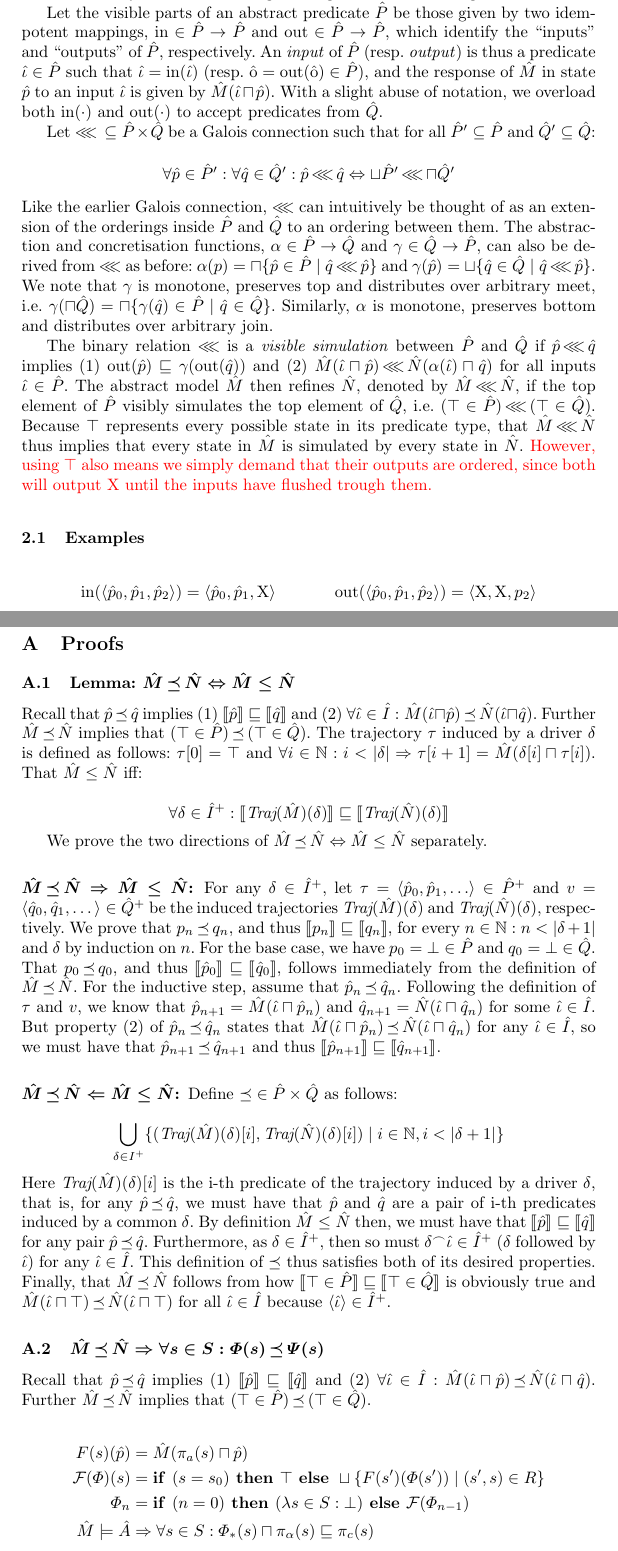
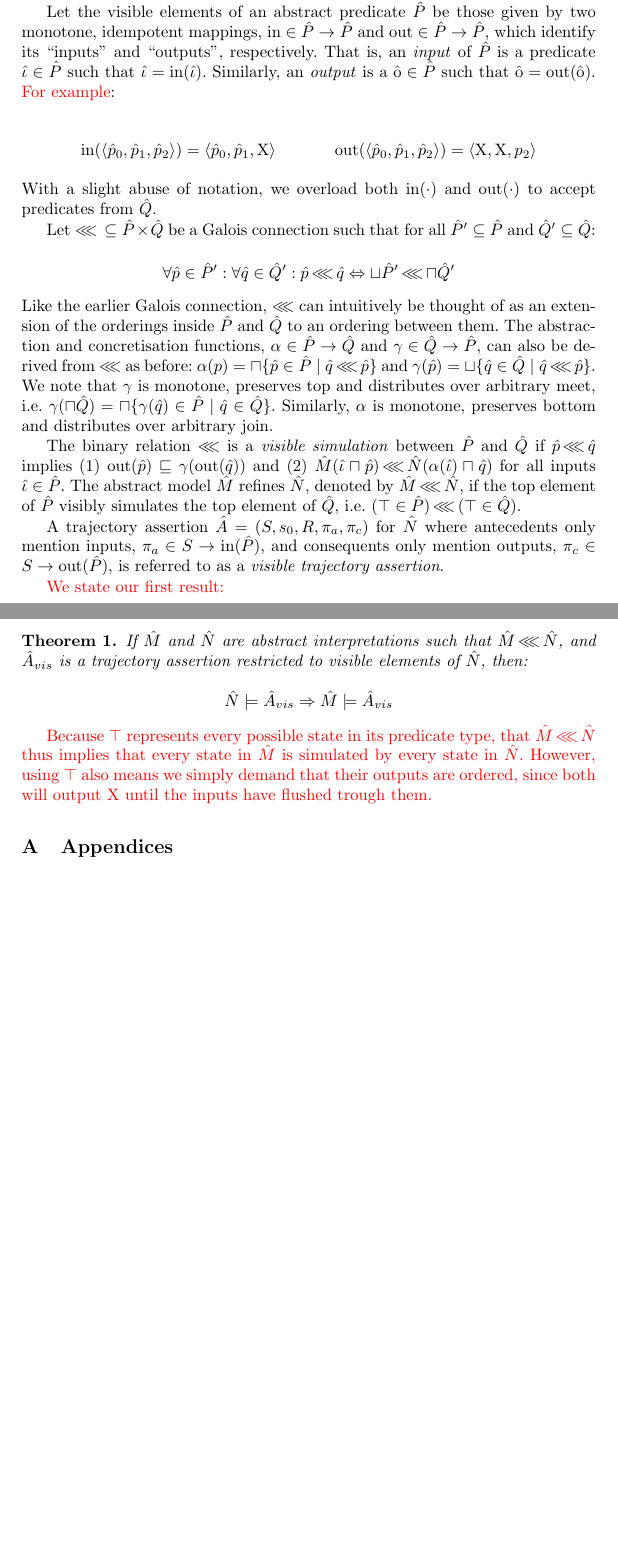
Before and after one commit to markus-git/refinement, a LaTeX thesis (main.tex, which reads sec/appendix.tex, sec/refinement.tex): two parts of pages 5 and 6 of 8 before the commit and two parts of pages 5 and 6 of 6 after it, joined at a grey line, cut so that both start at the same text, the shorter picture padded with empty space. Compiled offline with pdfLaTeX.

Commit message:
Finished sketch of new refinment as a sim. Galois connection, will try and redo proofs.

```diff
--- a/sec/appendix.tex
+++ b/sec/appendix.tex
@@ -1,32 +1,27 @@
-\section{Proofs}
+\section{Appendices}
 
-\subsection{Lemma: $\hat M \enc \hat N \iff \hat M \leq \hat N$}
+%% \subsection{$\hat M \enc \hat N \implies \forall s \in S : \Phi(s) \enc \Psi(s)$}
 
-Recall that $\hat p \enc \hat q$ implies (1) $\out{\hat p} \sqsubseteq \out{\hat q}$ and (2) $\forall \hat \iota \in \hat I : \hat M(\hat \iota \sqcap \hat p) \enc \hat N(\hat \iota \sqcap \hat q)$. Further $\hat M \enc \hat N$ implies that $(\top \in \hat P) \enc \, (\top \in \hat Q)$. The trajectory $\tau$ induced by a driver $\delta$ is defined as follows: $\tau[0] = \top$ and $\forall i \in \mathbb{N} : i < | \delta | \implies \tau[i+1] = \hat M(\delta[i] \sqcap \tau[i])$. That $\hat M \leq \hat N$ iff:
+%% Recall that $\hat p \enc \hat q$ implies (1) $\out{\hat p} \sqsubseteq \out{\hat q}$ and (2) $\forall \hat \iota \in \hat I : \hat M(\hat \iota \sqcap \hat p) \enc \hat N(\hat \iota \sqcap \hat q)$. Further $\hat M \enc \hat N$ implies that $(\top \in \hat P) \enc \, (\top \in \hat Q)$.
 
-\begin{equation*}
-\forall \delta \in \hat I^{+} : \out{\Driv{\hat M}{\delta}} \sqsubseteq \out{\Driv{\hat N}{\delta}}
-\end{equation*}
+%% \begin{align*}
+%% F(s)(\hat p) &= \hat M(\pi_{a}(s) \sqcap \hat p) \\
+%% \mathcal{F}(\Phi)(s) &= \Stmt{if } (s = s_{0}) \Stmt{ then } \top \Stmt{ else } \sqcup \{ F(s')(\Phi(s')) \mid (s',s) \in R \} \\
+%% \Phi_{n} &= \Stmt{if } (n = 0) \Stmt{ then } (\lambda s \in S : \bot) \Stmt{ else } \mathcal{F}(\Phi_{n-1}) \\
+%% \hat M \models \hat A &\implies \forall s \in S : \Phi_{*}(s) \sqcap \pi_{\alpha}(s) \sqsubseteq \pi_{c}(s)
+%% \end{align*}
 
-We prove the two directions of $\hat M \enc \hat N \iff \hat M \leq \hat N$ separately.
+%% We first prove a few intermediate lemmas.
 
-\subsubsection{$\hat M \enc \hat N \implies \hat M \leq \hat N$:} For any $\delta \in \hat I^{+}$, let $\tau = \langle \hat p_{0}, \hat p_{1}, \ldots \rangle \in \hat P^{+}$ and $v = \langle \hat q_{0}, \hat q_{1}, \dots \rangle \in \hat Q^{+}$ be the induced trajectories $\Driv{\hat M}{\delta}$ and $\Driv{\hat N}{\delta}$, respectively. We prove that $p_{n} \enc q_{n}$, and thus $\out{p_{n}} \sqsubseteq \out{q_{n}}$, for every $n \in \mathbb{N} : n < | \delta + 1 |$ and $\delta$ by induction on $n$. For the base case, we have $p_{0} = \bot \in \hat P$ and $q_{0} = \bot \in \hat Q$. That $p_{0} \enc q_{0}$, and thus $\out{\hat p_{0}} \sqsubseteq \out{\hat q_{0}}$, follows immediately from the definition of $\hat M \enc \hat N$. For the inductive step, assume that $\hat p_{n} \enc \hat q_{n}$. Following the definition of $\tau$ and $v$, we know that $\hat p_{n+1} = \hat M(\hat \iota \sqcap \hat p_{n})$ and $\hat q_{n+1} = \hat N(\hat \iota \sqcap \hat q_{n})$ for some $\hat \iota \in \hat I$. But property (2) of $\hat p_{n} \enc \hat q_{n}$ states that $\hat M(\hat \iota \sqcap \hat p_{n}) \enc \hat N(\hat \iota \sqcap \hat q_{n})$ for any $\hat \iota \in \hat I$, so we must have that $\hat p_{n+1} \enc \hat q_{n+1}$ and thus $\out{\hat p_{n+1}} \sqsubseteq \out{\hat q_{n+1}}$.
+%% \textbf{Lemma (B)}: $(\bot \in \hat P) \enc \, (\bot \in \hat Q)$. Prop. (1) follows immediately as $\out{\bot \in \hat P} = \bot \in \hat O = \out{\bot \in \hat Q}$. Because $\hat M$ and $\hat N$ both preserve bottom, we have that $\hat M(\hat \iota \sqcap \bot) = \bot \in \hat P$ and $\hat N(\hat \iota \sqcap \bot) = \bot \in \hat Q$ for all $\hat \iota \in \hat I$. That is, any path that gets to $\bot$ must stay there, regardless of inputs. Prop. (2) then follows as well.
 
-\subsubsection{$\hat M \enc \hat N \Leftarrow \hat M \leq \hat N$:} Define $\enc \in \hat P \times \hat Q$ as follows:
+%% \textbf{Lemma (FG)}: $\hat p \enc \hat q \implies \forall s \in S : F(s)(\hat p) \enc G(s)(\hat q)$. First, we note that $F(s)(\hat p) = \hat M(\pi_{a}(s) \sqcap \hat p)$ and that $G(s)(\hat q) = \hat N(\pi_{a}(s) \sqcap \hat q)$ for some $\pi_{a}(s) \in \hat I$. That $\hat M(\pi_{a}(s) \sqcap \hat p) \enc \hat N(\pi_{a}(s) \sqcap \hat q)$ then follows directly from prop. (2) of $\hat p \enc \hat q$.
 
-\begin{equation*}
-\bigcup_{\delta \in I^{+}} \{ (\Driv{\hat M}{\delta}[i], \Driv{\hat N}{\delta}[i]) \mid i \in \mathbb{N}, i < | \delta + 1 | \}
-\end{equation*}
+%% \textbf{Lemma (M)}: $(\hat p \enc \hat q) \wedge (\hat p' \enc \hat q') \implies (\hat p \sqcup \hat p') \enc \, (\hat q \sqcup \hat q')$. Let $\tau = \hat p_{0}, \hat p_{1}, \ldots$ be the trajectory starting from $\hat p_{0} = \hat p$ and driven by $\delta = \langle \hat \iota_{0}, \hat \iota_{1}, \ldots \rangle \in \hat I^{*}$, that is, $\hat p_{n+1} = \hat M(\hat \iota_{n} \sqcap \hat p_{n})$ for all $n \in \mathcal{N} : n < | \delta |$. Similarly, let $\tau'$, $v$ and $v'$ be trajectories driven by the same $\delta$ but starting in $\hat p'$, $\hat q$ and $\hat q'$, respectively. We show by induction on $n$ that, if $\tau \sqsubseteq v$ and $\tau' \sqsubseteq v'$, the trajectories starting from $\hat p \sqcup \hat p'$ and $\hat q \sqcup \hat q'$ satisfy output inequality of $\enc$ for all $\delta$, and thus also that $(\hat p \sqcup \hat p') \enc \, (\hat q \sqcup \hat q')$. For the base case, we have that $\hat p_{0} \enc \hat q_{0}$ and $\hat p_{0}' \enc \hat q_{0}$. By prop. (1) of $\enc$, we also have that $\out{\hat p_{0}} \sqsubseteq \out{\hat q_{0}}$ and $\out{\hat p_{1}} \sqsubseteq \out{\hat q_{1}}$. By definition of $\sqcup$ then, we must have that $\out{\hat p_{0}} \sqsubseteq \out{\hat q_{0} \sqcup \hat q_{0}'}$ and therefore also that $\out{\hat p_{0} \sqcup \hat p_{0}'} \sqsubseteq \out{\hat q_{0} \sqcup \hat q_{0}'}$. For the inductive step, we have that $\hat M(\hat \iota_{n} \sqcap \hat p_{n}) \enc \hat N(\hat \iota_{n} \sqcap \hat q_{n})$ and $\hat M(\hat \iota_{n} \sqcap \hat p_{n}') \enc \hat N(\hat \iota_{n} \sqcap \hat q_{n}')$, and thus by prop. (1) of $\enc$ also that $\out{\hat M(\hat \iota_{n} \sqcap \hat p_{n})} \sqsubseteq \out{\hat N(\hat \iota_{n} \sqcap \hat q_{n})}$ and $\out{\hat M(\hat \iota_{n} \sqcap \hat p_{n}')} \sqsubseteq \out{\hat N(\hat \iota_{n} \sqcap \hat q_{n}')}$. Because $\hat N$ is monotonic, and by the definitions of $\sqcap$ and $\sqcup$, we must have that $\out{\hat N(\hat \iota \sqcap \hat q_{n})} \sqsubseteq \out{\hat N(\hat \iota \sqcap (\hat q_{n} \sqcup \hat q_{n}'))}$ and thus $\out{\hat M(\hat \iota_{n} \sqcap \hat p_{n})} \sqsubseteq \out{\hat N(\hat \iota \sqcap (\hat q_{n} \sqcup \hat q_{n}'))}$. Similarly, because $\hat M$ is monotonic as well, and by definition of $\sqcap$ and $\sqcup$, we have that $\out{\hat M(\hat \iota_{n} \sqcap \hat p_{n})} \sqsubseteq \out{\hat N(\hat \iota \sqcap (\hat p_{n} \sqcup \hat p_{n}'))}$ and the least such bound. Combining these two results, we must have that $\out{\hat M(\hat \iota_{n} \sqcap (\hat p_{n} \sqcup \hat p_{n}'))} \sqsubseteq \out{\hat M(\hat \iota_{n} \sqcap (\hat q_{n} \sqcup \hat q_{n}'))}$.
 
-\noindent Here $\Driv{\hat M}{\delta}[i]$ is the i-th predicate of the trajectory induced by a driver $\delta$, that is, for any $\hat p \enc \hat q$, we must have that $\hat p$ and $\hat q$ are a pair of i-th predicates induced by a common $\delta$. By definition $\hat M \leq \hat N$ then, we must have that $\out{\hat p} \sqsubseteq \out{\hat q}$ for any pair $\hat p \enc \hat q$. Furthermore, as $\delta \in \hat I^{+}$, then so must $\delta^{\frown}\hat \iota \in \hat I^{+}$ ($\delta$ followed by $\hat \iota$) for any $\hat \iota \in \hat I$. This definition of $\enc$ thus satisfies both of its desired properties. Finally, that $\hat M \enc \hat N$ follows from how $\out{\top \in \hat P} \sqsubseteq \out{\top \in \hat Q}$ is obviously true and $\hat M(\hat \iota \sqcap \top) \enc \hat N(\hat \iota \sqcap \top)$ for all $\hat \iota \in \hat I$ because $\langle \hat \iota \rangle \in \hat I^{+}$.
+%% \textbf{Lemma (UM)}: Let $R \subseteq S$ then $\hat M \enc \hat N \wedge \forall s \in R : \hat p(s) \enc \hat q(s) \implies \sqcup \{ F(s)(\hat p(s)) \mid s \in \: R \} \enc \sqcup \{ G(s)(\hat q(s)) \mid s \in \: R \}$. By the assumption and lemma (FG) we know that $F(s)(\hat p(s) \enc G(s)(\hat q(s))$ for each $s \in R$. Using induction on the size of $R$, we show that the join of such sets pairwise encoded predicates also produces an encoded predicate. In the base case, $| R | = 0$, we have that $(\top \in \hat P) \enc \, (\top \in \hat Q)$ by the assumption that $\hat M \enc \hat N$. For the inductive step, $| R | = n$, let $\hat p' = \sqcup \{ F(s)(\hat p(s)) \mid s \in \: R \}$ and $\hat q' = \sqcup \{ G(s)(\hat q(s)) \mid s \in \: R \}$, we assume that $\hat p' \enc \hat q'$. We extend $R$ with $s$ and know from our assumption $\forall s \in R : \hat p(s) \enc \hat q(s)$ and lemma (FG) that $F(s)(\hat p(s)) \enc G(s)(\hat q(s))$. That $\hat p' \sqcup F(s)(\hat p(s)) \enc \hat q' \sqcup G(s)(\hat q(s))$ then follows from lemma (M).
 
-\subsection{$\hat M \enc \hat N \implies \forall s \in S : \Phi(s) \enc \Psi(s)$}
+%% % Wasn't sure if $\sqcup \emptyset$ was $\top$ or $\bot$, so I deferred to https://math.stackexchange.com/questions/370188/empty-intersection-and-empty-union.
 
-Recall that $\hat p \enc \hat q$ implies (1) $\out{\hat p} \sqsubseteq \out{\hat q}$ and (2) $\forall \hat \iota \in \hat I : \hat M(\hat \iota \sqcap \hat p) \enc \hat N(\hat \iota \sqcap \hat q)$. Further $\hat M \enc \hat N$ implies that $(\top \in \hat P) \enc \, (\top \in \hat Q)$.
+%% Since $\Phi_{*}(s) = \lim \, \Phi_{n}(s)$ and $\Psi_{*}(s) = \lim \, \Psi_{n}(s)$, it suffices to prove that $\Phi_{n}(s) \enc \Psi_{n}(s)$ for all $s \in S$ and $n \in \mathbb{N}$. We do so by induction on $n$. The base case, where $\Phi_{0}(s) = \bot \in \hat P$ and $\Psi_{0}(s) = \bot \in \hat Q$, follows from lemma X. For the inductive step, assume that $\Phi_{n}(s) \enc \Psi_{n}(s)$ for all $s \in S$. For $s = s_{0}$, we have that $\Phi_{n+1}(s_{0}) = \top \in \hat P$ and $\Psi_{n+1}(s_{0}) = \top \in \hat Q$, which follows from how $\hat M \enc \hat N$ implies that $(\top \in \hat P) \enc \, (\top \in \hat Q)$. For any $s \neq s_{0}$, we have that $\Phi_{n+1}(s) = \mathcal{F}(\Phi_{n})(s) = \sqcup \{ F(s')(\Phi_{n}(s')) \mid (s',s) \in R \} \enc \sqcup \{ F(s')(\Psi_{n}(s')) \mid (s',s) \in R \} \enc \sqcup \{ G(s')(\Psi_{n}(s')) \mid (s',s) \in R \} = \mathcal{G}(\Psi_{n})(s) = \Psi_{n+1}(s)$.
 
-\begin{align*}
-F(s)(\hat p) &= \hat M(\pi_{a}(s) \sqcap \hat p) \\
-\mathcal{F}(\Phi)(s) &= \Stmt{if } (s = s_{0}) \Stmt{ then } \top \Stmt{ else } \sqcup \{ F(s')(\Phi(s')) \mid (s',s) \in R \} \\
-\Phi_{n} &= \Stmt{if } (n = 0) \Stmt{ then } (\lambda s \in S : \bot) \Stmt{ else } \mathcal{F}(\Phi_{n-1}) \\
-\hat M \models \hat A &\implies \forall s \in S : \Phi_{*}(s) \sqcap \pi_{\alpha}(s) \sqsubseteq \pi_{c}(s)
-\end{align*}
--- a/sec/refinement.tex
+++ b/sec/refinement.tex
@@ -1,24 +1,17 @@
 \section{System refinement}
 
-Consider another fixed, but arbitrary, circuit model $N \in \mathcal{P}(C') \rightarrow \mathcal{P}(C')$ and let $\hat N \in \hat Q \rightarrow \hat Q$ be an abstract interpretation of it; $\hat Q$ is an abstract predicate with a Galois connection to $\mathcal{P}(C')$. In the previous sections, exactly what abstract predicates like $\hat Q$ are, were not important. In order to reason about refinement, however, we need to make a distinction between their \textit{visible} elements and internal ones. Specifically, we say that $\hat M$ refines $\hat N$ if every visible behaviour of $\hat M$ is allowed by $\hat N$ while assuming nothing about initial configurations.
+Consider another fixed, but arbitrary, circuit model $N \in \mathcal{P}(C') \rightarrow \mathcal{P}(C')$ and let $\hat N \in \hat Q \rightarrow \hat Q$ be an abstract interpretation of it; $\hat Q$ is an abstract predicate with a Galois connection to $\mathcal{P}(C')$. In the previous sections, exactly what abstract predicates like $\hat Q$ are, were not important. In order to reason about refinement, however, we need to make a distinction between their \textit{visible} and internal elements. Specifically, \todo{we wish to say} that $\hat M$ refines $\hat N$ if every visible behaviour of $\hat M$ is allowed by $\hat N$ while assuming nothing about initial configurations.
 
-Let the visible parts of an abstract predicate $\hat P$ be those given by two idempotent mappings, $\In \in \hat P \rightarrow \hat P$ and $\Out \in \hat P \rightarrow \hat P$, which identify the ``inputs'' and ``outputs'' of $\hat P$, respectively. An \textit{input} of $\hat P$ (resp. \textit{output}) is thus a predicate $\hat \iota \in \hat P$ such that $\hat \iota = \In(\hat \iota)$ (resp. $\hat \omicron = \Out(\hat \omicron) \in \hat P$), and the response of $\hat M$ in state $\hat p$ to an input $\hat \iota$ is given by $\hat M(\hat \iota \sqcap \hat p)$. With a slight abuse of notation, we overload both $\In(\cdot)$ and $\Out(\cdot)$ to accept predicates from $\hat Q$.
+Let the visible elements of an abstract predicate $\hat P$ be those given by two monotone, idempotent mappings, $\In \in \hat P \rightarrow \hat P$ and $\Out \in \hat P \rightarrow \hat P$, which identify its ``inputs'' and ``outputs'', respectively. That is, an \textit{input} of $\hat P$ is a predicate $\hat \iota \in \hat P$ such that $\hat \iota = \In(\hat \iota)$. Similarly, an \textit{output} is a $\hat \omicron \in \hat P$ such that $\hat \omicron = \Out(\hat \omicron)$. \todo{For example}:
 
-% \textit{outputs} of $\hat P$ are defined similarly with $\Out(\cdot)$.
+\begin{align*}
+\In(\langle \hat p_{0}, \hat p_{1}, \hat p_{2} \rangle) = \langle \hat p_{0}, \hat p_{1}, \X \rangle &&
+\Out(\langle \hat p_{0}, \hat p_{1}, \hat p_{2} \rangle) = \langle \X, \X, p_{2} \rangle
+\end{align*}
 
-% Together, $\In(\cdot)$ and $\Out(\cdot)$ identify the external part of $\hat P$: $\Ext(\hat p) = \In(\hat p) \sqcap \Out(\hat p)$ for all $\hat p \in \hat P$.
+%% The response of $\hat M$ in state $\hat p$ to an input $\hat \iota$ is given by $\hat M(\hat \iota \sqcap \hat p)$.
 
-% Specifically, let the \textit{externally visible} parts of an abstract predicate $\hat P$ be the subsets given by two projections, $\In(\cdot)$ and $\Out(\cdot)$, identifying the subsets of $\hat P$ that contain its ``inputs'' and ``outputs'', respectively. Further, let $\Out \in \hat P \rightarrow \OutProj{\hat P}$ and $\In \in \hat P \rightarrow \InProj{\hat P}$ be the projections viewed as idempotent mappings, and
-
-% With a slight abuse of notation, we overload both projections to accept predicates from $\hat Q$ and note that $| \OutProj{\hat P} | = | \OutProj{\hat Q} |$ and $| \InProj{\hat P} | = | \InProj{\hat Q} |$.
-
-% Further, let $\Out \in \hat P \rightarrow \OutProj{\hat P}$ and $\In \in \hat P \rightarrow \InProj{\hat P}$ be invertible mappings that takes each $\hat p \in \hat P$ to its visible outputs and inputs, respectively, such that $\In^{-1}(\hat p) \sqsubseteq \hat \iota \iff \hat p \sqsubseteq \In(\hat \iota)$ for all $\hat p\in \hat P$. With a slight abuse of notation, we overload these projections and mappings to accept predicates from $\hat Q$
-
-% ... note that $| \OutProj{\hat P} | = | \OutProj{\hat Q} |$ and $| \InProj{\hat P} | = | \InProj{\hat Q} |$.
-
-% ... to its visible outputs $\Out(\hat Q) \in \OutProj{\hat Q}$.
-
-% We extend $\out{\cdot}$ to sequences component-wise and, ...
+\noindent With a slight abuse of notation, we overload both $\In(\cdot)$ and $\Out(\cdot)$ to accept predicates from $\hat Q$.
 
 Let $\cc \, \subseteq \hat P \times \hat Q$ be a Galois connection such that for all $\hat P' \subseteq \hat P$ and $\hat Q' \subseteq \hat Q$:
 
@@ -28,18 +21,29 @@ Let $\cc \, \subseteq \hat P \times \hat Q$ be a Galois connection such that for
 
 \noindent Like the earlier Galois connection, $\cc$ can intuitively be thought of as an extension of the orderings inside $\hat P$ and $\hat Q$ to an ordering between them. The abstraction and concretisation functions, $\alpha \in \hat P \rightarrow \hat Q$ and $\gamma \in \hat Q \rightarrow \hat P$, can also be derived from $\cc$ as before: $\alpha(p) = \sqcap \{ \hat p \in \hat P \mid \hat q \cc \hat p \}$ and $\gamma(\hat p) = \sqcup \{ \hat q \in \hat Q \mid \hat q \cc \hat p \}$. We note that $\gamma$ is monotone, preserves top and distributes over arbitrary meet, i.e. $\gamma(\sqcap \hat Q) = \sqcap \{ \gamma(\hat q) \in \hat P \mid \hat q \in \hat Q\}$. Similarly, $\alpha$ is monotone, preserves bottom and distributes over arbitrary join.
 
-The binary relation $\cc$ is a \textit{visible simulation} between $\hat P$ and $\hat Q$ if $\hat p \cc \hat q$ implies (1) $\Out(\hat p) \sqsubseteq \gamma(\Out(\hat q))$ and (2) $\hat M(\hat \iota \sqcap \hat p) \cc \hat N(\alpha(\hat \iota) \sqcap \hat q)$ for all inputs $\hat \iota \in \hat P$. The abstract model $\hat M$ then refines $\hat N$, denoted by $\hat M \cc \hat N$, if the top element of $\hat P$ visibly simulates the top element of $\hat Q$, i.e. $(\top \in \hat P) \cc \, (\top \in \hat Q)$. Because $\top$ represents every possible state in its predicate type, that $\hat M \cc \hat N$ thus implies that every state in $\hat M$ is simulated by every state in $\hat N$. \todo{However, using $\top$ also means we simply demand that their outputs are ordered, since both will output X until the inputs have flushed trough them.}
+The binary relation $\cc$ is a \textit{visible simulation} between $\hat P$ and $\hat Q$ if $\hat p \cc \hat q$ implies (1) $\Out(\hat p) \sqsubseteq \gamma(\Out(\hat q))$ and (2) $\hat M(\hat \iota \sqcap \hat p) \cc \hat N(\alpha(\hat \iota) \sqcap \hat q)$ for all inputs $\hat \iota \in \hat P$. The abstract model $\hat M$ refines $\hat N$, denoted by $\hat M \cc \hat N$, if the top element of $\hat P$ visibly simulates the top element of $\hat Q$, i.e. $(\top \in \hat P) \cc \, (\top \in \hat Q)$.
 
-% A \textit{driver} $\delta \in \hat P^{+}$ for $\hat M$ is a nonempty sequence of abstract predicates $\langle \hat \iota_{0}, \ldots \rangle$ such that $\hat \iota_{i} = \In(\hat \iota_{i})$ for all $i \in \mathcal{N} : i < | \delta |$. Every driver $\delta$ induces a \textit{trajectory} $\langle \tau_{0}, \ldots, \tau_{| \delta | + 1} \rangle \in \hat P^{+}$ in $\hat M$, where $\tau_{0} = \top$ and $\tau_{i+1} = \hat N(\hat \iota_{i} \sqcap \tau_{i})$ for all $i \in \mathbb{N} : i < | \delta |$; the trajectory induced in $\hat M$ by a driver $\delta$ is denoted by $\Driv{\hat N}{\delta}$.
+A trajectory assertion $\hat A = (S,s_{0},R,\pi_{a},\pi_{c})$ for $\hat N$ where antecedents only mention inputs, $\pi_{a} \in S \rightarrow \In(\hat P)$, and consequents only mention outputs, $\pi_{c} \in S \rightarrow \Out(\hat P)$, is referred to as a \textit{visible trajectory assertion}.
+
+%% A satisfied external trajectory assertion is property of $N$ that must hold regardless of its internal state.}
+
+\todo{We state our first result:}
+
+\begin{theorem}
+If $\hat M$ and $\hat N$ are abstract interpretations such that $\hat M \cc \hat N$, and $\hat A_{vis}$ is a trajectory assertion restricted to visible elements of $\hat N$, then:
+
+\begin{equation*}
+\hat N \models \hat A_{vis} \implies \hat M \models \hat A_{vis}
+\end{equation*}
+\end{theorem}
+
+
+\todo{Because $\top$ represents every possible state in its predicate type, that $\hat M \cc \hat N$ thus implies that every state in $\hat M$ is simulated by every state in $\hat N$. However, using $\top$ also means we simply demand that their outputs are ordered, since both will output X until the inputs have flushed trough them.}
+
+% LocalWords:  consequents
+
+%% A \textit{driver} $\delta \in \hat P^{+}$ for $\hat M$ is a nonempty sequence of abstract predicates $\langle \hat \iota_{0}, \ldots \rangle$ such that $\hat \iota_{i} = \In(\hat \iota_{i})$ for all $i \in \mathcal{N} : i < | \delta |$. Every driver $\delta$ induces a \textit{trajectory} $\langle \tau_{0}, \ldots, \tau_{| \delta | + 1} \rangle \in \hat P^{+}$ in $\hat M$, where $\tau_{0} = \top$ and $\tau_{i+1} = \hat N(\hat \iota_{i} \sqcap \tau_{i})$ for all $i \in \mathbb{N} : i < | \delta |$; the trajectory induced in $\hat M$ by a driver $\delta$ is denoted by $\Driv{\hat N}{\delta}$.
 
 %% \begin{equation*}
 %% \forall \delta \in \hat P^{+} : \Out(\Driv{\hat M}{\delta}) \sqsubseteq \gamma(\Out(\Driv{\hat N}{\alpha(\delta)}))
 %% \end{equation*}
-
-\subsection{Examples}
-
-\begin{align*}
-\In(\langle \hat p_{0}, \hat p_{1}, \hat p_{2} \rangle) = \langle \hat p_{0}, \hat p_{1}, \X \rangle && \Out(\langle \hat p_{0}, \hat p_{1}, \hat p_{2} \rangle) = \langle \X, \X, p_{2} \rangle
-\end{align*}
-
-% LocalWords:  consequents
```
Also changed, not shown: main.tex (+23 -24 lines), main.pdf, sec/appendix.tex (23 more changed lines), 1 other file.
